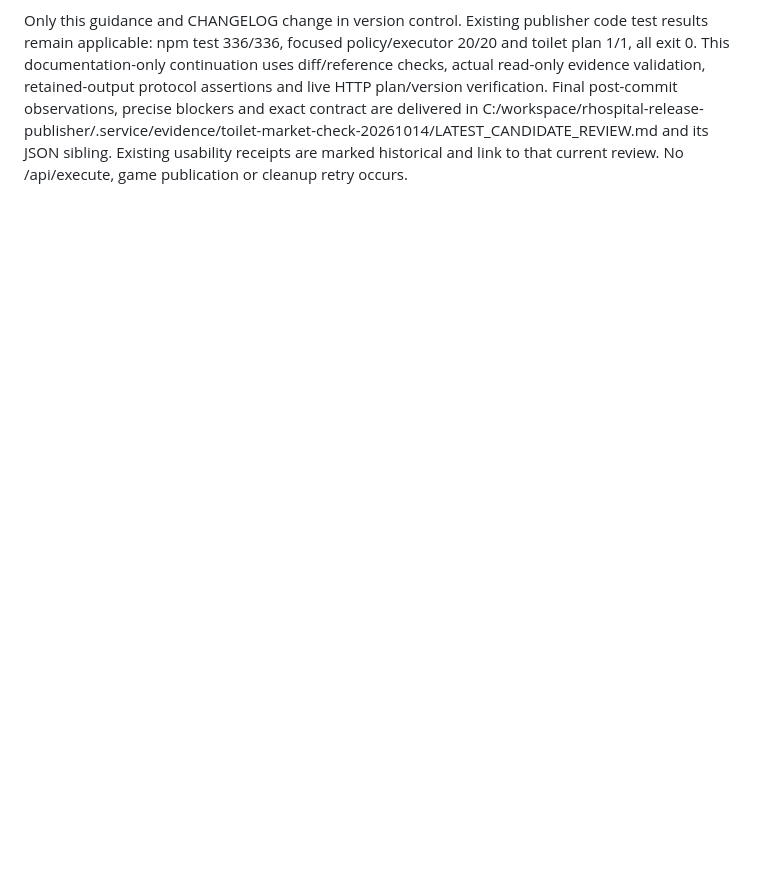
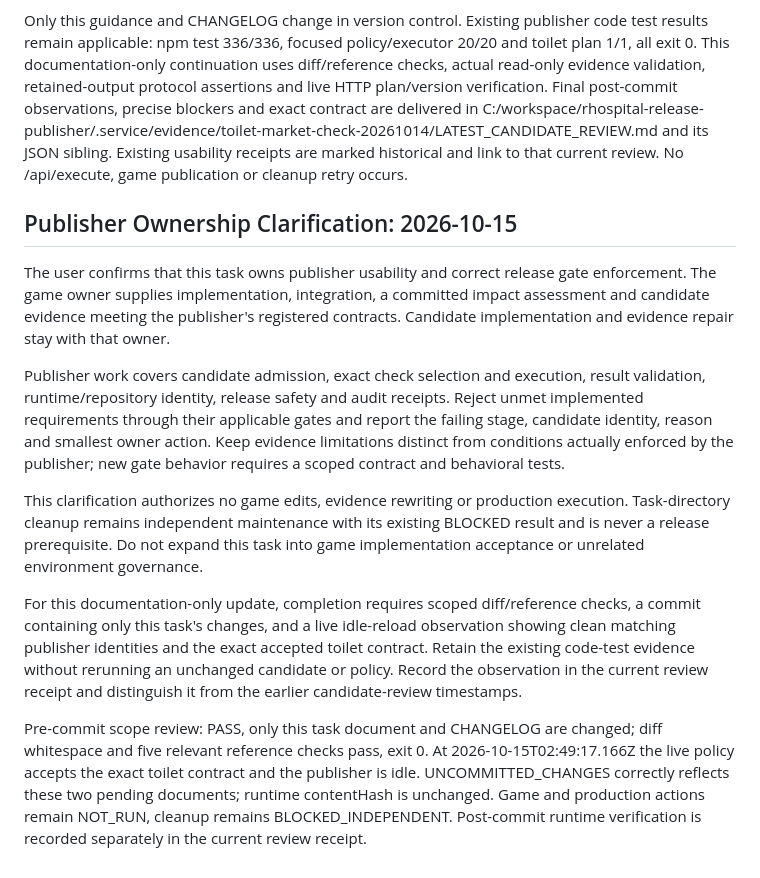
Before and after one commit to sunshaoxuan/rhospital-release-publisher, a Markdown page: docs/tasks/toilet-market-check-20261014.md, the part around the change. Rendered like a GitHub page; blank space fills up the shorter version.

Commit message:
Clarify publisher-only release ownership

```diff
--- a/docs/tasks/toilet-market-check-20261014.md
+++ b/docs/tasks/toilet-market-check-20261014.md
@@ -291,3 +291,38 @@ observations, precise blockers and exact contract are delivered in
 C:/workspace/rhospital-release-publisher/.service/evidence/toilet-market-check-20261014/LATEST_CANDIDATE_REVIEW.md
 and its JSON sibling. Existing usability receipts are marked historical and link
 to that current review. No /api/execute, game publication or cleanup retry occurs.
+
+## Publisher Ownership Clarification: 2026-10-15
+
+The user confirms that this task owns publisher usability and correct release
+gate enforcement. The game owner supplies implementation, integration, a
+committed impact assessment and candidate evidence meeting the publisher's
+registered contracts. Candidate implementation and evidence repair stay with
+that owner.
+
+Publisher work covers candidate admission, exact check selection and execution,
+result validation, runtime/repository identity, release safety and audit receipts.
+Reject unmet implemented requirements through their applicable gates and report
+the failing stage, candidate identity, reason and smallest owner action. Keep
+evidence limitations distinct from conditions actually enforced by the publisher;
+new gate behavior requires a scoped contract and behavioral tests.
+
+This clarification authorizes no game edits, evidence rewriting or production
+execution. Task-directory cleanup remains independent maintenance with its
+existing BLOCKED result and is never a release prerequisite. Do not expand this
+task into game implementation acceptance or unrelated environment governance.
+
+For this documentation-only update, completion requires scoped diff/reference
+checks, a commit containing only this task's changes, and a live idle-reload
+observation showing clean matching publisher identities and the exact accepted
+toilet contract. Retain the existing code-test evidence without rerunning an
+unchanged candidate or policy. Record the observation in the current review
+receipt and distinguish it from the earlier candidate-review timestamps.
+
+Pre-commit scope review: PASS, only this task document and CHANGELOG are changed;
+diff whitespace and five relevant reference checks pass, exit 0. At
+2026-10-15T02:49:17.166Z the live policy accepts the exact toilet contract and
+the publisher is idle. UNCOMMITTED_CHANGES correctly reflects these two pending
+documents; runtime contentHash is unchanged. Game and production actions remain
+NOT_RUN, cleanup remains BLOCKED_INDEPENDENT. Post-commit runtime verification
+is recorded separately in the current review receipt.
```
Also changed, not shown: CHANGELOG.md (+2 -0 lines).
